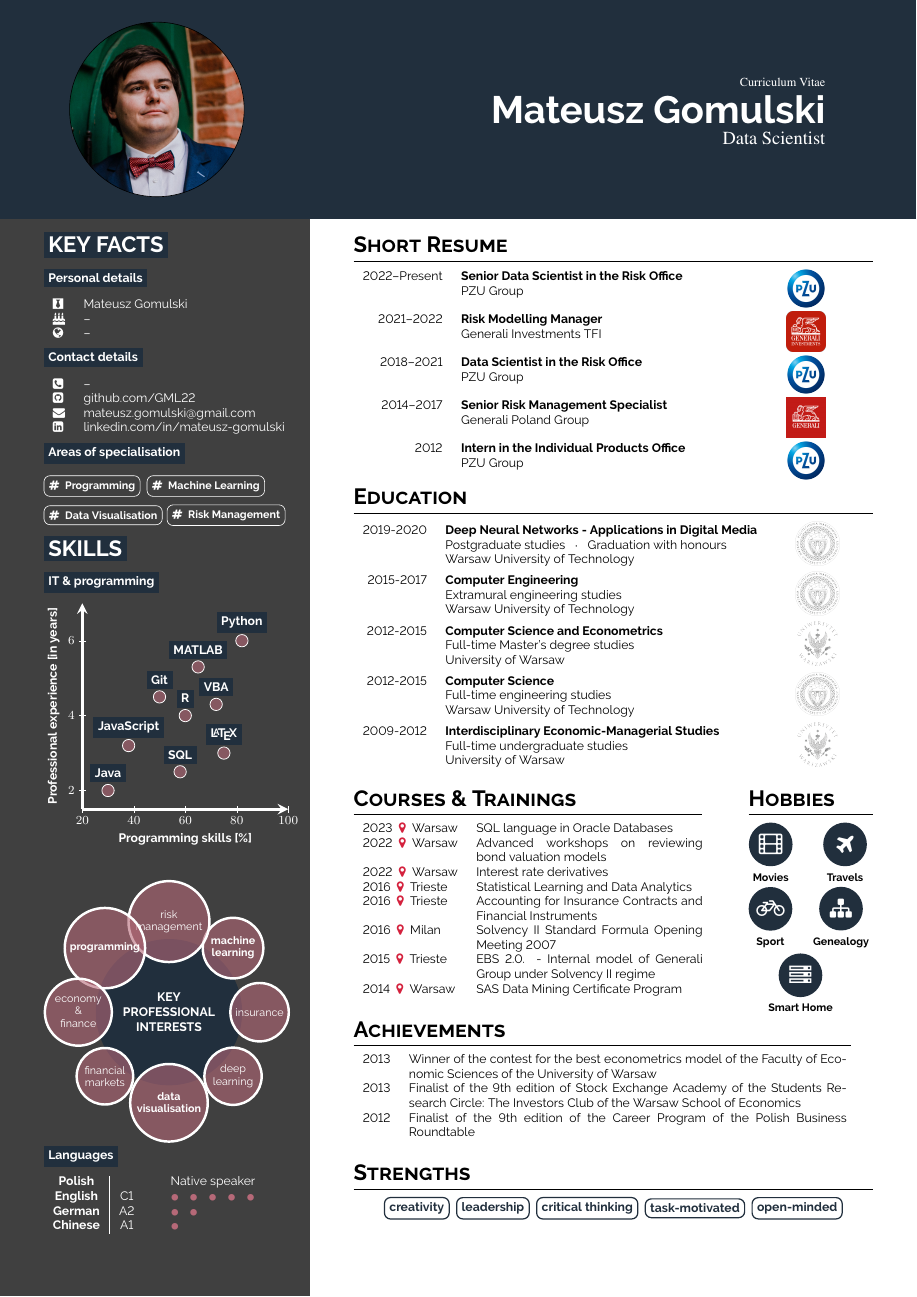
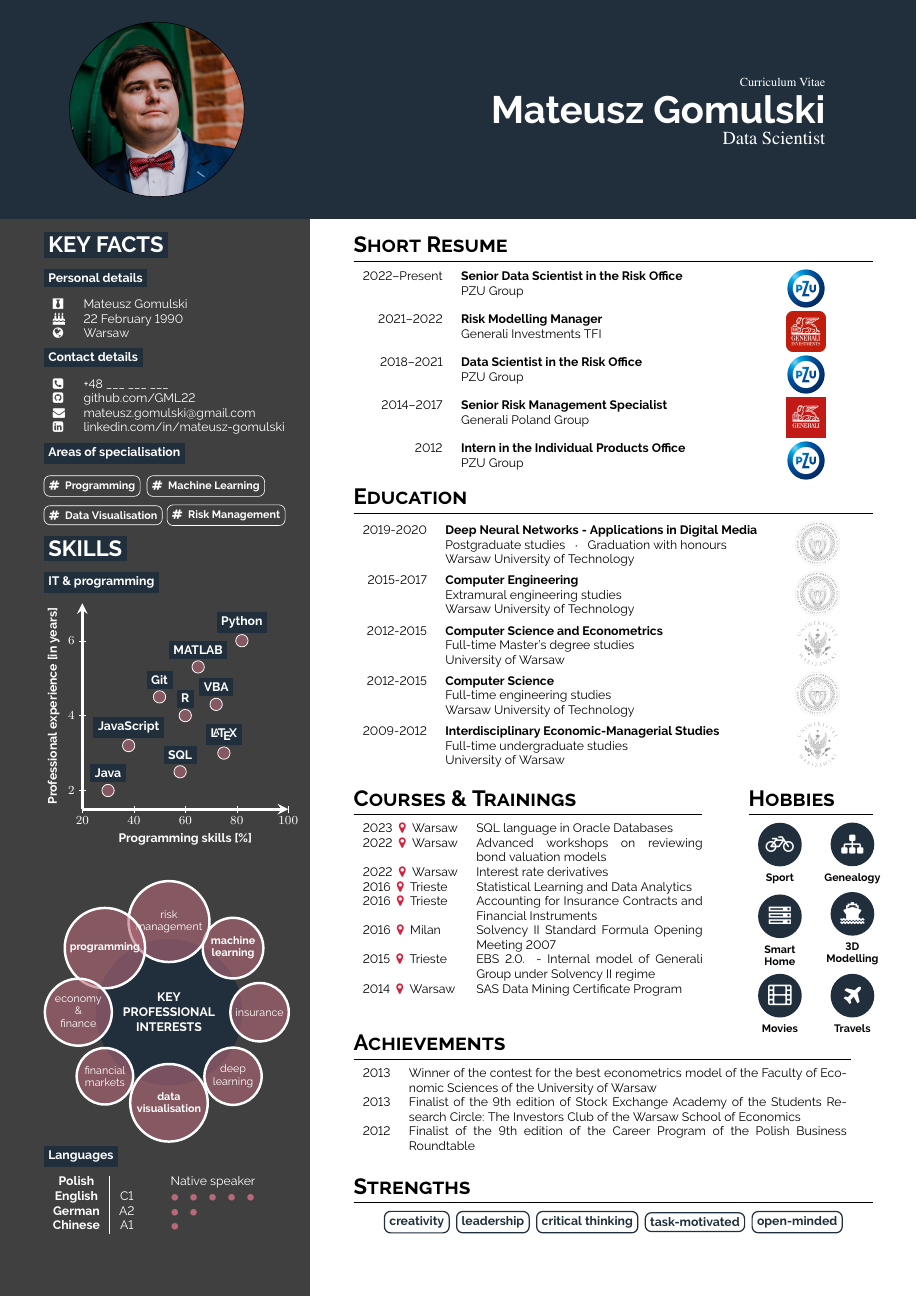
Before and after one commit to GML22/GML-CV, a LaTeX CV (gml_cv.tex): page 1 of 2. Compiled offline with pdfLaTeX.

Commit message:
Update February 2025

```diff
--- a/gml_cv.tex
+++ b/gml_cv.tex
@@ -39,8 +39,8 @@ Mateusz Gomulski}}{{\color{whitecol} \large Data Scientist}}{
 
 \begin{tabular}{ll}
 \faBlackTie&Mateusz Gomulski \\
-\faBirthdayCake&-- \\
-\faGlobe&-- \\
+\faBirthdayCake&22 February 1990 \\
+\faGlobe&Warsaw \\
 \end{tabular}
 \smallskip
 
@@ -48,7 +48,7 @@ Mateusz Gomulski}}{{\color{whitecol} \large Data Scientist}}{
 \bg{bluecol}{white}{Contact details} \\
 
 \begin{tabular}{ll}
-\faPhoneSquare&-- \\
+\faPhoneSquare&+48 \_\_\_ \_\_\_ \_\_\_ \\
 \faGithubSquare&\href{https://github.com/GML22}{github.com/GML22} \\
 \faEnvelope&\href{mailto:mateusz.gomulski@gmail.com}{mateusz.gomulski@gmail.com} \\
 \faLinkedinSquare&\href{https://www.linkedin.com/in/mateusz-gomulski}{linkedin.com/in/mateusz-gomulski} \\
@@ -166,16 +166,21 @@ speaker} \\
 \end{minipage} \hfill
 \begin{minipage}[t]{0.15\textwidth}
     \section{Hobbies}
-    \hobbyicon{\color{whitecol}\faFilm}{Movies}{bluecol}{\Large}{2em}
-    \hobbyicon{\color{whitecol}\faPlane}{\phantom{x}Travels\phantom{x}}{
-        bluecol}{\Large}{2em}
-    \hobbyicon{\color{whitecol}\faBicycle}{Sport}{bluecol}{\Large}{2em}
-    \hobbyicon{\color{whitecol}\faSitemap}{Genealogy}{bluecol}{\Large}{2em}
-    \phantom{xx}\hobbyicon{\color{whitecol}\faServer}{Smart Home}{bluecol}{
-        \Large}{2em}
+    \begin{tabular}{c c}
+        \hobbyicon{\color{whitecol}\faBicycle}{Sport}{bluecol}{\Large}{2em} &
+        \hobbyicon{\color{whitecol}\faSitemap}{Genealogy}{bluecol}{\Large}{
+            2em} \\
+        \hobbyicon{\color{whitecol}\faServer}{\shortstack{Smart \\ Home}}{
+            bluecol}{\Large}{2em} &
+        \hobbyicon{\color{whitecol}\faShip}{\shortstack{3D \\ Modelling}}{
+            bluecol}{\Large}{2em} \\
+        \hobbyicon{\color{whitecol}\faFilm}{Movies}{bluecol}{\Large}{2em} &
+        \hobbyicon{\color{whitecol}\faPlane}{Travels}{bluecol}{\Large}{2em} \\
+    \end{tabular}
 \end{minipage}
 
 % Achievements
+\vspace{-0.25cm}
 \begin{minipage}[t]{0.6\textwidth}
     \section{Achievements}
     \begin{tabular}{>{\footnotesize}r >{\footnotesize}p{0.88\textwidth}}
```
Also changed, not shown: imgs/Mateusz_Gomulski_CV_PL_page_1.jpg, imgs/Mateusz_Gomulski_CV_PL_page_2.jpg, imgs/Mateusz_Gomulski_CV_page_1.jpg, gml_cv.tex (7 more changed lines), 3 other files.
